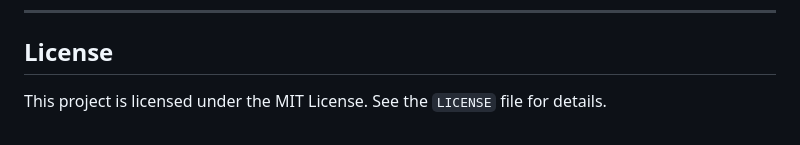
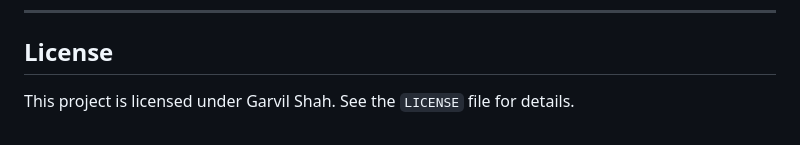
Before and after one commit to Garvil007/Automatic-Number-plate-text-extractor-with-flutter-and-their-alternatives, a Markdown page: Readme.md, the part around the change. Drawn GitHub-style.

```diff
--- a/Readme.md
+++ b/Readme.md
@@ -159,4 +159,4 @@ python live.py
 
 ## License
 
-This project is licensed under the MIT License. See the `LICENSE` file for details.
+This project is licensed under Garvil Shah. See the `LICENSE` file for details.
```
